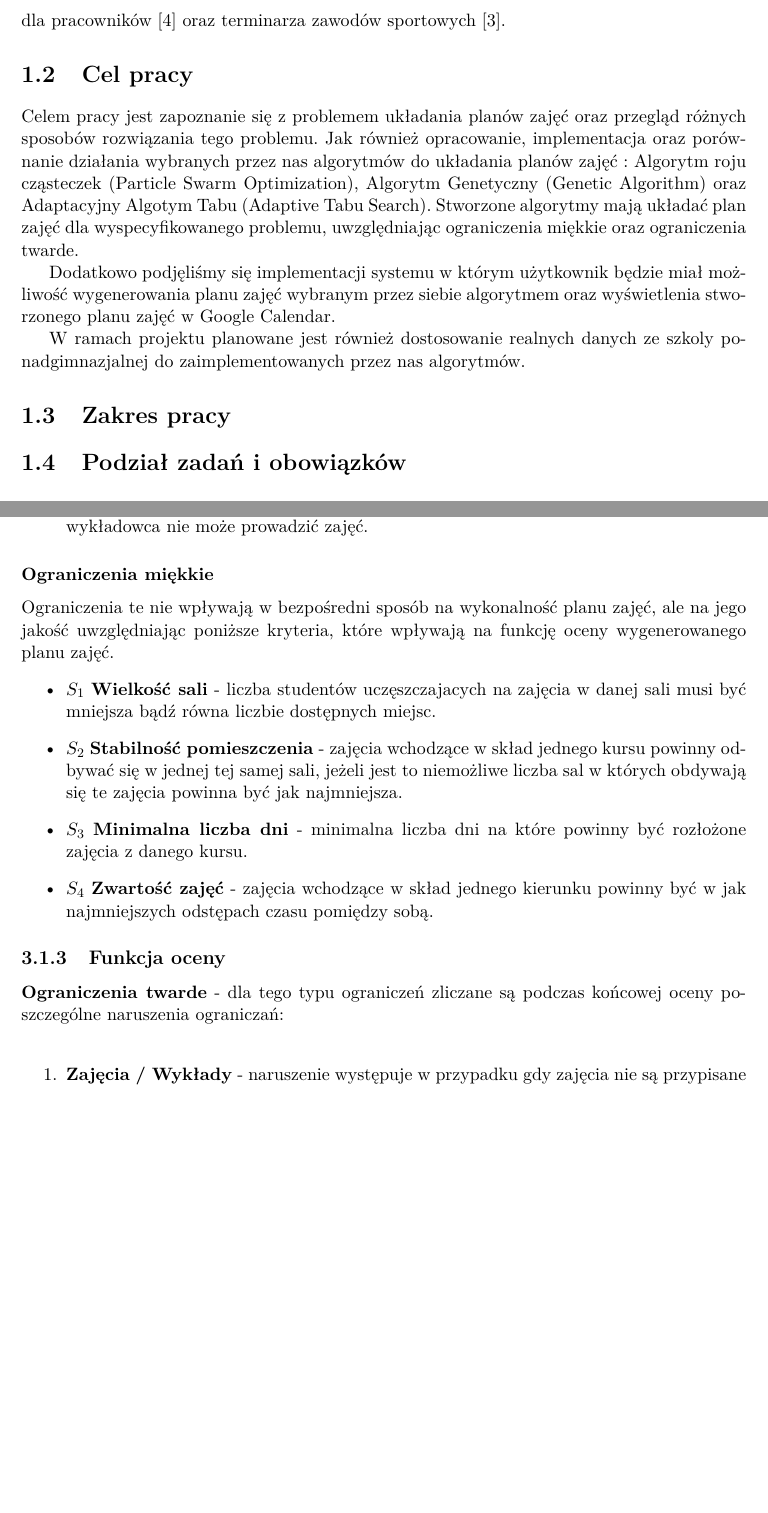
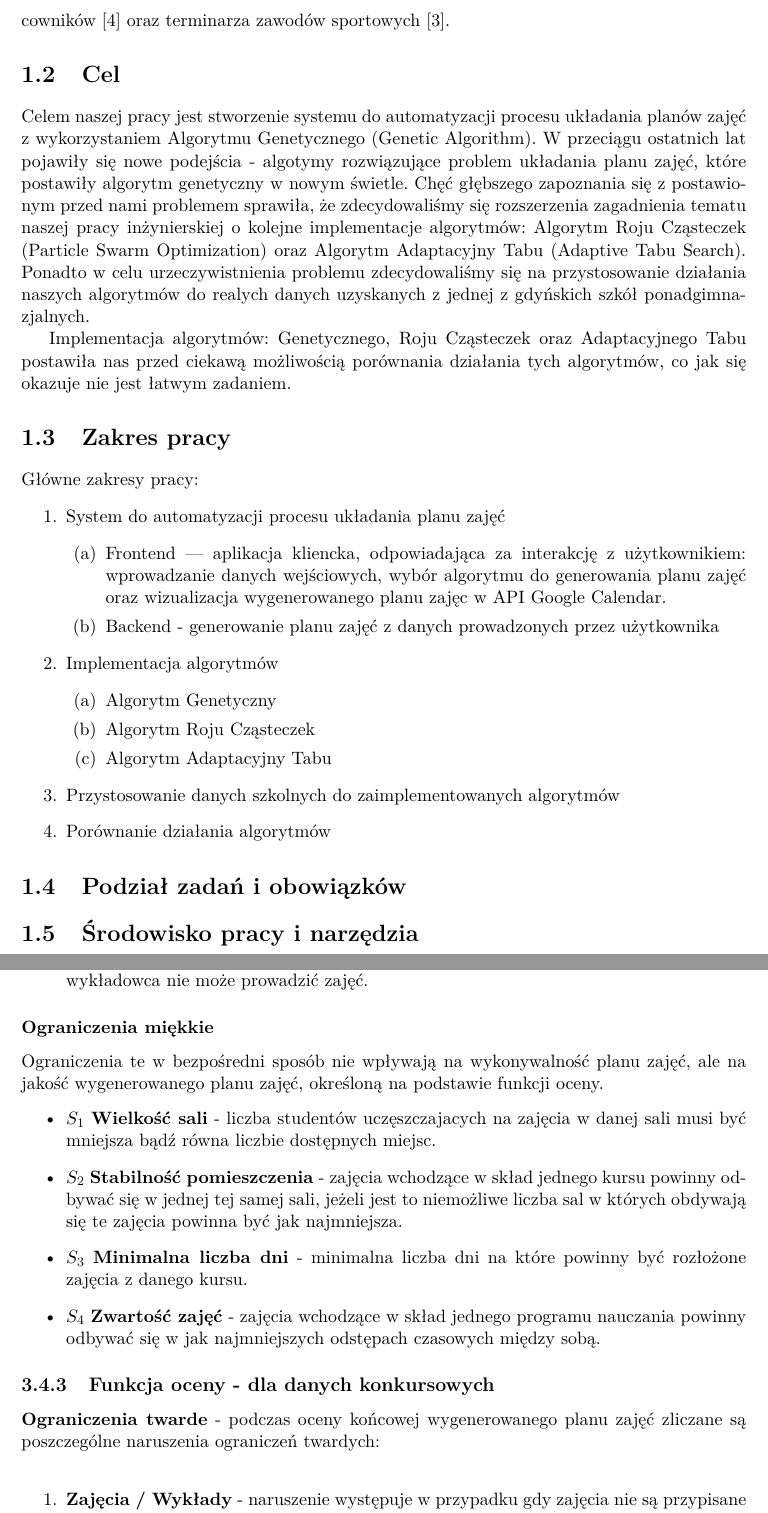
Before and after one commit to jianwang190/cats, a LaTeX thesis (docs/praca_inzynierska.tex, which reads docs/chapters/specyfikacja_problemu.tex, docs/chapters/wstep.tex): two parts of pages 5 and 8 of 23, joined at a grey line, cut so that both start at the same text, the shorter picture padded with empty space. Compiled offline with pdfLaTeX.

Commit message:
poprawki

```diff
--- a/docs/chapters/specyfikacja_problemu.tex
+++ b/docs/chapters/specyfikacja_problemu.tex
@@ -19,15 +22,15 @@ Plan jest wykonywalny - czyli możliwy do realizacji, jeżeli żadne z wymienion
 \item  ${H_{4}}$ \textbf{Dostępność wykładowcy} - zajęcia nie mogą się odbywać w czasie, w którym dany wykładowca nie może prowadzić zajęć.
 \end{itemize}
 \subsubsection{Ograniczenia miękkie}
-Ograniczenia te nie wpływają w bezpośredni sposób na wykonalność planu zajęć, ale na jego jakość uwzględniając poniższe kryteria, które wpływają na funkcję oceny wygenerowanego planu zajęć.
+Ograniczenia te w bezpośredni sposób nie wpływają na wykonywalność planu zajęć, ale na jakość wygenerowanego planu zajęć, określoną na podstawie funkcji oceny.
 \begin{itemize}
 \item  ${S_{1}}$ \textbf{Wielkość sali} - liczba studentów uczęszczajacych na zajęcia w danej sali musi być mniejsza bądź równa liczbie dostępnych miejsc.
 \item  ${S_{2}}$ \textbf{Stabilność pomieszczenia} - zajęcia wchodzące w skład jednego kursu powinny odbywać się w jednej tej samej sali, jeżeli jest to niemożliwe liczba sal w których obdywają się te zajęcia powinna być jak najmniejsza.
 \item  ${S_{3}}$ \textbf{Minimalna liczba dni} - minimalna liczba dni na które powinny być rozłożone zajęcia z danego kursu.
-\item  ${S_{4}}$ \textbf{Zwartość zajęć} - zajęcia wchodzące w skład jednego kierunku powinny być w jak najmniejszych odstępach czasu pomiędzy sobą.
+\item  ${S_{4}}$ \textbf{Zwartość zajęć} - zajęcia wchodzące w skład jednego programu nauczania powinny odbywać się w jak najmniejszych odstępach czasowych między sobą.
 \end{itemize}
-\subsection{Funkcja oceny}
-\textbf{Ograniczenia twarde} - dla tego typu ograniczeń zliczane są podczas końcowej oceny poszczególne naruszenia ograniczań:\\
+\subsection{Funkcja oceny - dla danych konkursowych}
+\textbf{Ograniczenia twarde} - podczas oceny końcowej wygenerowanego planu zajęć zliczane są poszczególne naruszenia ograniczeń twardych:\\
 \begin{enumerate}
 \item \textbf{Zajęcia / Wykłady} - naruszenie występuje w przypadku gdy zajęcia nie są przypisane do planu zajęć
 \item \textbf{Zajętość sali} - naruszenie występuje gdy zostaną przypisane więcej niż jedne zajęcia do sali w tym samym czasie
--- a/docs/chapters/wstep.tex
+++ b/docs/chapters/wstep.tex
@@ -9,7 +10,28 @@
 , planu zajęć dla pracowników \cite{worker} oraz terminarza zawodów sportowych \cite{sport}.
-\section{Cel pracy}
-\par Celem pracy jest zapoznanie się z problemem układania planów zajęć oraz przegląd różnych sposobów rozwiązania tego problemu. Jak również opracowanie, implementacja oraz porównanie działania wybranych przez nas algorytmów do układania planów zajęć : Algorytm roju cząsteczek (Particle Swarm Optimization), Algorytm Genetyczny (Genetic Algorithm) oraz Adaptacyjny Algotym Tabu (Adaptive Tabu Search). Stworzone algorytmy mają układać plan zajęć dla wyspecyfikowanego problemu, uwzględniając ograniczenia miękkie oraz ograniczenia twarde.
-\par Dodatkowo podjęliśmy się implementacji systemu w którym użytkownik będzie miał możliwość wygenerowania planu zajęć wybranym przez siebie algorytmem oraz wyświetlenia stworzonego planu zajęć w Google Calendar.
-\par W ramach projektu planowane jest również dostosowanie realnych danych ze szkoly ponadgimnazjalnej do zaimplementowanych przez nas algorytmów.
+\section{Cel}
+\par Celem naszej pracy jest stworzenie systemu do automatyzacji procesu układania planów zajęć z wykorzystaniem Algorytmu Genetycznego (Genetic Algorithm).  W przeciągu ostatnich lat pojawiły się nowe podejścia - algotymy rozwiązujące problem układania planu zajęć, które postawiły algorytm genetyczny w nowym świetle. Chęć głębszego zapoznania się z postawionym przed nami problemem sprawiła, że zdecydowaliśmy się rozszerzenia zagadnienia tematu naszej pracy inżynierskiej o kolejne implementacje algorytmów: Algorytm Roju Cząsteczek (Particle Swarm Optimization) oraz Algorytm Adaptacyjny Tabu (Adaptive Tabu Search). Ponadto w celu urzeczywistnienia problemu zdecydowaliśmy się na przystosowanie działania naszych algorytmów do realych danych uzyskanych z jednej z gdyńskich szkół ponadgimnazjalnych.
+\par Implementacja algorytmów: Genetycznego, Roju Cząsteczek oraz Adaptacyjnego Tabu postawiła nas przed ciekawą możliwością porównania działania tych algorytmów, co jak się okazuje nie jest łatwym zadaniem.
 \section{Zakres pracy}
+\par Główne zakresy pracy:
+\begin{enumerate}
+\item System do automatyzacji procesu układania planu zajęć
+\begin{enumerate}
+\item Frontend — aplikacja kliencka, odpowiadająca za interakcję z użytkownikiem: wprowadzanie danych wejściowych, wybór algorytmu do generowania planu zajęć oraz wizualizacja wygenerowanego planu zajęc w API Google Calendar.
+\item Backend - generowanie planu zajęć z danych prowadzonych przez użytkownika
+\end{enumerate}
+\item Implementacja algorytmów
+\begin{enumerate}
+\item Algorytm Genetyczny
+\item Algorytm Roju Cząsteczek
+\item Algorytm Adaptacyjny Tabu
+\end{enumerate}
+\item Przystosowanie danych szkolnych do zaimplementowanych algorytmów
+\item Porównanie działania algorytmów
+
+
+
+\end{enumerate}
+
+
 \section{Podział zadań i obowiązków}
+\section{Środowisko pracy i narzędzia}
--- a/docs/praca_inzynierska.tex
+++ b/docs/praca_inzynierska.tex
@@ -9,7 +9,7 @@
 \usepackage{amsmath}
 \usepackage[top=3cm, bottom=3cm, left=3cm, right=3cm]{geometry}
 \usepackage{algorithm,algorithmic}
-\title{Tytuł naszej pracy inżynierskiej}
+\title{System do automatyzacji procesu składania planu zajęć z wykorzystaniem algorytmów genetycznych}
 
 \begin{document}
 
```
Also changed, not shown: docs/chapters/specyfikacja_problemu.tex (17 more changed lines), docs/chapters/wstep.tex (7 more changed lines), docs/praca_inzynierska.tex (6 more changed lines).
